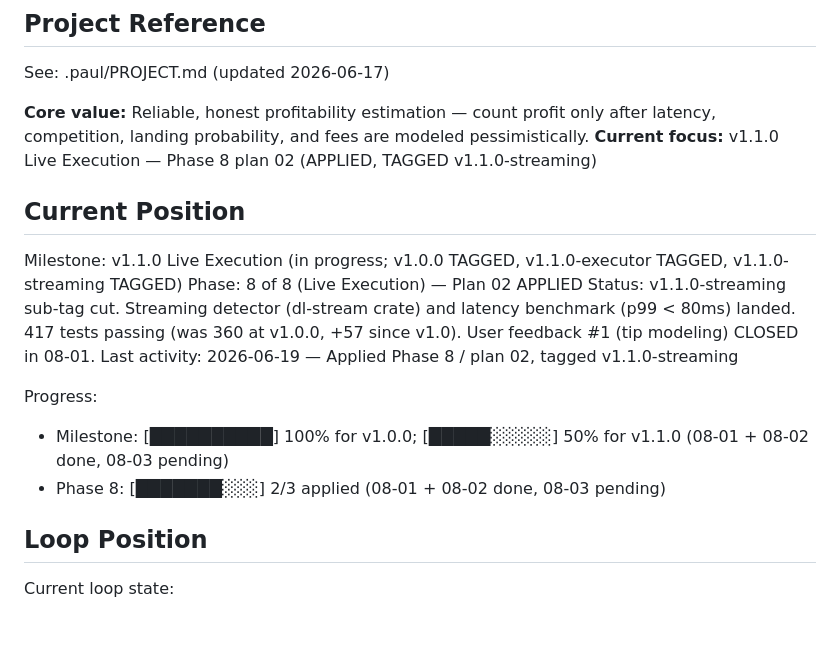
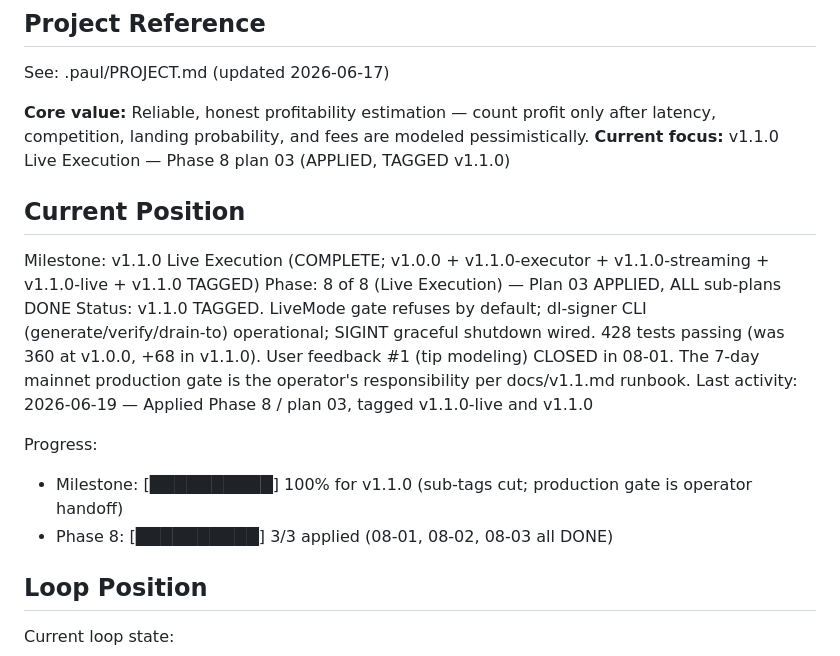
Before and after one commit to Deadmafiya/Damascus_Laundry, a Markdown page: .paul/STATE.md, the part around the change. GitHub-like rendering; blank space fills up the shorter version.

```diff
--- a/.paul/STATE.md
+++ b/.paul/STATE.md
@@ -12,18 +12,18 @@ See: .paul/PROJECT.md (updated 2026-06-17)
 
 **Core value:** Reliable, honest profitability estimation — count profit only after
 latency, competition, landing probability, and fees are modeled pessimistically.
-**Current focus:** v1.1.0 Live Execution — Phase 8 plan 02 (APPLIED, TAGGED v1.1.0-streaming)
+**Current focus:** v1.1.0 Live Execution — Phase 8 plan 03 (APPLIED, TAGGED v1.1.0)
 
 ## Current Position
 
-Milestone: v1.1.0 Live Execution (in progress; v1.0.0 TAGGED, v1.1.0-executor TAGGED, v1.1.0-streaming TAGGED)
-Phase: 8 of 8 (Live Execution) — Plan 02 APPLIED
-Status: v1.1.0-streaming sub-tag cut. Streaming detector (dl-stream crate) and latency benchmark (p99 < 80ms) landed. 417 tests passing (was 360 at v1.0.0, +57 since v1.0). User feedback #1 (tip modeling) CLOSED in 08-01.
-Last activity: 2026-06-19 — Applied Phase 8 / plan 02, tagged v1.1.0-streaming
+Milestone: v1.1.0 Live Execution (COMPLETE; v1.0.0 + v1.1.0-executor + v1.1.0-streaming + v1.1.0-live + v1.1.0 TAGGED)
+Phase: 8 of 8 (Live Execution) — Plan 03 APPLIED, ALL sub-plans DONE
+Status: v1.1.0 TAGGED. LiveMode gate refuses by default; dl-signer CLI (generate/verify/drain-to) operational; SIGINT graceful shutdown wired. 428 tests passing (was 360 at v1.0.0, +68 in v1.1.0). User feedback #1 (tip modeling) CLOSED in 08-01. The 7-day mainnet production gate is the operator's responsibility per docs/v1.1.md runbook.
+Last activity: 2026-06-19 — Applied Phase 8 / plan 03, tagged v1.1.0-live and v1.1.0
 
 Progress:
-- Milestone: [██████████] 100% for v1.0.0; [█████░░░░░] 50% for v1.1.0 (08-01 + 08-02 done, 08-03 pending)
-- Phase 8: [███████░░░] 2/3 applied (08-01 + 08-02 done, 08-03 pending)
+- Milestone: [██████████] 100% for v1.1.0 (sub-tags cut; production gate is operator handoff)
+- Phase 8: [██████████] 3/3 applied (08-01, 08-02, 08-03 all DONE)
 
 ## Loop Position
 
```
Also changed, not shown: .paul/ROADMAP.md (+10 -3 lines).
